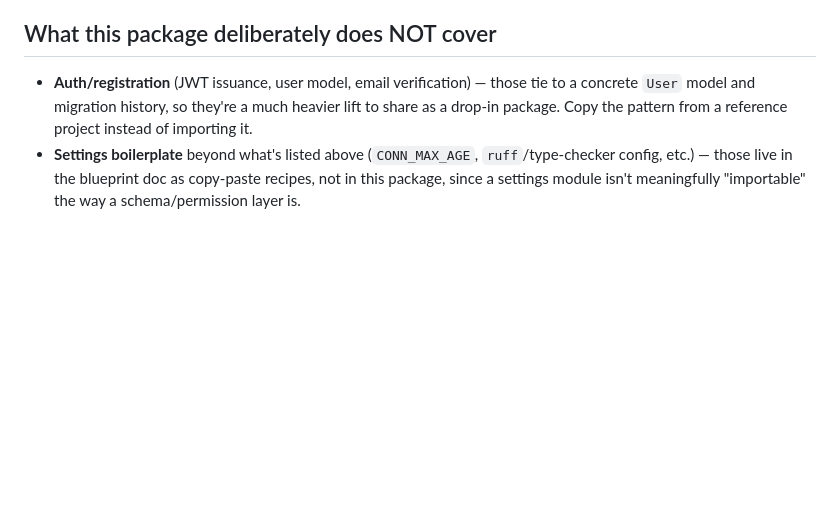
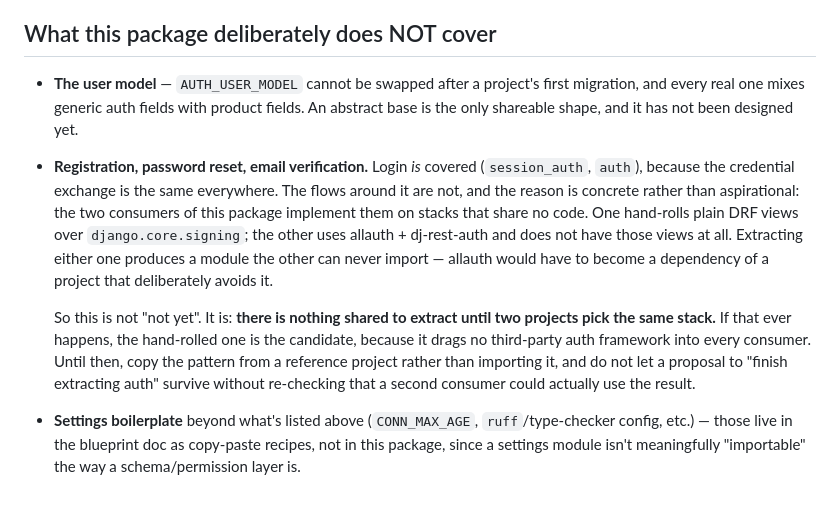
Before and after one commit to trevor-e/django-react-foundation, a Markdown page: python/README.md, the part around the change. GitHub-like rendering; blank space fills up the shorter version.

Commit message:
docs: say why auth is not extractable, not just that it isn't
The exclusions list said auth/registration was "a much heavier lift", which reads as
"not yet" and has now cost two attempts at extracting it. It is also outdated: login
*is* covered, by `session_auth` and `auth`.

The real reason is concrete. The two consumers implement registration, password reset
and email verification on stacks that share no code — one hand-rolls DRF views over
`django.core.signing`, the other uses allauth + dj-rest-auth and has no such views.
Extracting either produces a module the other can never import, since allauth would
become a dependency of a project that deliberately avoids it.

So the honest statement is that there is nothing shared to extract until two projects
pick the same stack, and a proposal to "finish extracting auth" should not survive
without re-checking that a second consumer could use the result. Written down here
because that check is exactly what got skipped.

Also splits out the user model, which is excluded for a different reason
(`AUTH_USER_MODEL` is unswappable after the first migration).

Docs only.

```diff
--- a/python/README.md
+++ b/python/README.md
@@ -465,9 +465,24 @@ uv run pytest
 
 ## What this package deliberately does NOT cover
 
-- **Auth/registration** (JWT issuance, user model, email verification) — those tie to a
-  concrete `User` model and migration history, so they're a much heavier lift to share as a
-  drop-in package. Copy the pattern from a reference project instead of importing it.
+- **The user model** — `AUTH_USER_MODEL` cannot be swapped after a project's first
+  migration, and every real one mixes generic auth fields with product fields. An
+  abstract base is the only shareable shape, and it has not been designed yet.
+- **Registration, password reset, email verification.** Login *is* covered
+  (`session_auth`, `auth`), because the credential exchange is the same everywhere. The
+  flows around it are not, and the reason is concrete rather than aspirational: the two
+  consumers of this package implement them on stacks that share no code. One hand-rolls
+  plain DRF views over `django.core.signing`; the other uses allauth + dj-rest-auth and
+  does not have those views at all. Extracting either one produces a module the other
+  can never import — allauth would have to become a dependency of a project that
+  deliberately avoids it.
+
+  So this is not "not yet". It is: **there is nothing shared to extract until two
+  projects pick the same stack.** If that ever happens, the hand-rolled one is the
+  candidate, because it drags no third-party auth framework into every consumer. Until
+  then, copy the pattern from a reference project rather than importing it, and do not
+  let a proposal to "finish extracting auth" survive without re-checking that a second
+  consumer could actually use the result.
 - **Settings boilerplate** beyond what's listed above (`CONN_MAX_AGE`, `ruff`/type-checker
   config, etc.) — those live in the blueprint doc as copy-paste recipes, not in this package,
   since a settings module isn't meaningfully "importable" the way a schema/permission layer is.
```
